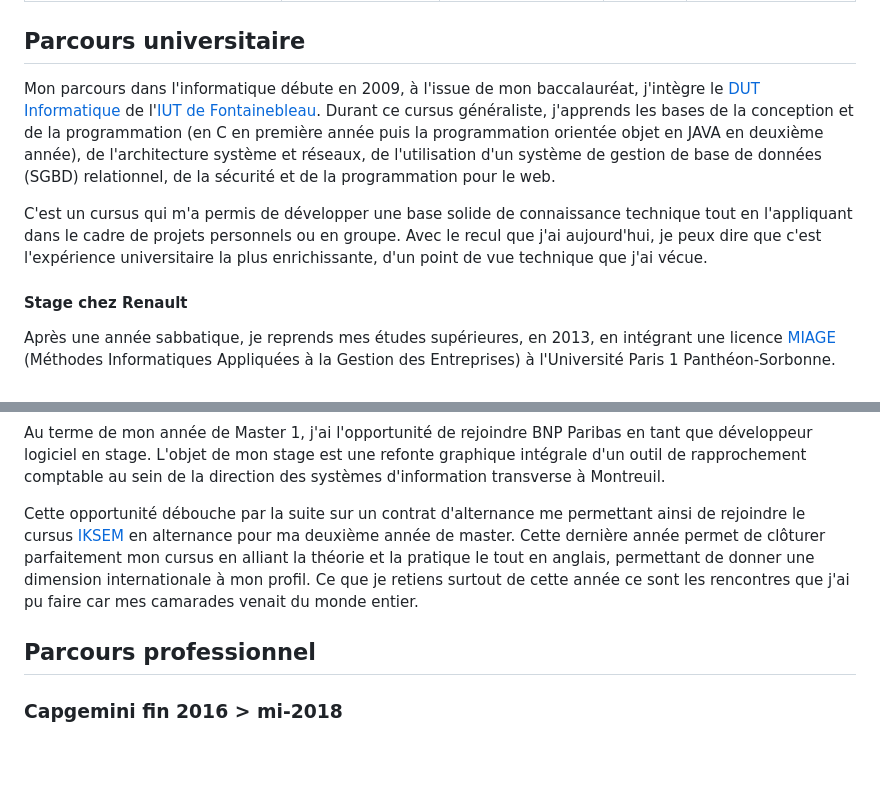
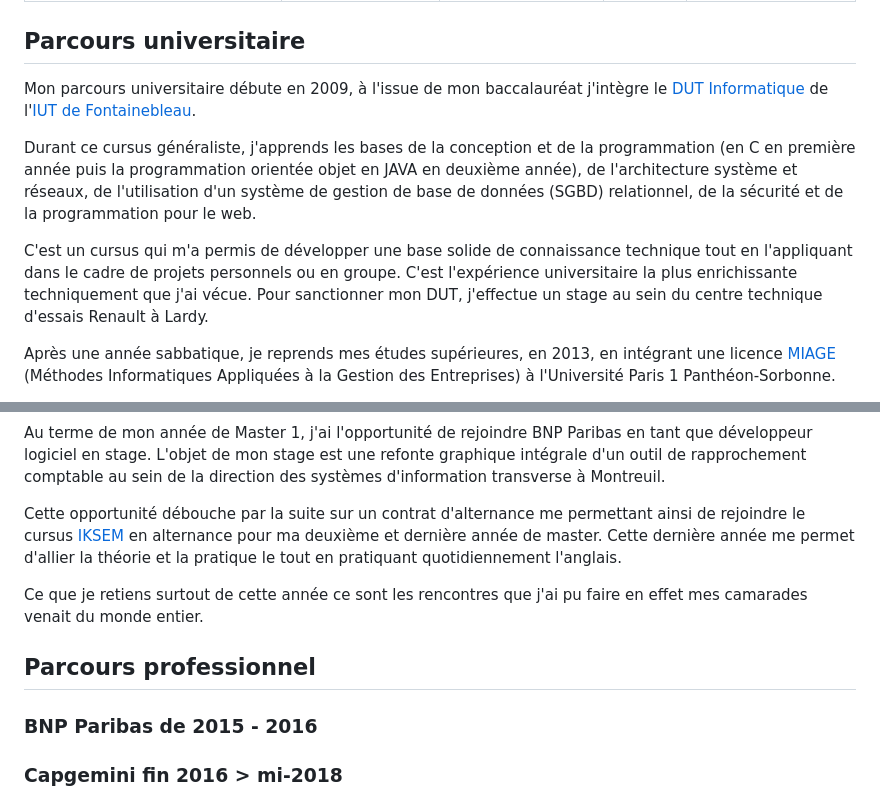
Before and after one commit to NicolasTOISON/Portfolio, a Markdown page: src/pages/a-propos.md, 2 parts joined by grey strips. Drawn GitHub-style; blank space fills up the shorter version.

Commit message:
chore(rebase): rebase working branch from master

```diff
--- a/src/pages/a-propos.md
+++ b/src/pages/a-propos.md
@@ -8,11 +8,11 @@ intro: "Je suis ingénieur logiciel Front-End depuis 2015, j'exerce en freelance
 
 ## Parcours universitaire
 
-Mon parcours dans l'informatique débute en 2009, à l'issue de mon baccalauréat, j'intègre le [DUT Informatique](https://www.iutsf.u-pec.fr/departements/informatique/but-informatique) de l'[IUT de Fontainebleau](https://www.iutsf.u-pec.fr/departements/informatique). Durant ce cursus généraliste, j'apprends les bases de la conception et de la programmation (en C en première année puis la programmation orientée objet en JAVA en deuxième année), de l'architecture système et réseaux, de l'utilisation d'un système de gestion de base de données (SGBD) relationnel, de la sécurité et de la programmation pour le web.
+Mon parcours universitaire débute en 2009, à l'issue de mon baccalauréat j'intègre le [DUT Informatique](https://www.iutsf.u-pec.fr/departements/informatique/but-informatique) de l'[IUT de Fontainebleau](https://www.iutsf.u-pec.fr/departements/informatique).
 
-C'est un cursus qui m'a permis de développer une base solide de connaissance technique tout en l'appliquant dans le cadre de projets personnels ou en groupe. Avec le recul que j'ai aujourd'hui, je peux dire que c'est l'expérience universitaire la plus enrichissante, d'un point de vue technique que j'ai vécue.
+Durant ce cursus généraliste, j'apprends les bases de la conception et de la programmation (en C en première année puis la programmation orientée objet en JAVA en deuxième année), de l'architecture système et réseaux, de l'utilisation d'un système de gestion de base de données (SGBD) relationnel, de la sécurité et de la programmation pour le web.
 
-#### Stage chez Renault
+C'est un cursus qui m'a permis de développer une base solide de connaissance technique tout en l'appliquant dans le cadre de projets personnels ou en groupe. C'est l'expérience universitaire la plus enrichissante techniquement que j'ai vécue. Pour sanctionner mon DUT, j'effectue un stage au sein du centre technique d'essais Renault à Lardy.
 
 Après une année sabbatique, je reprends mes études supérieures, en 2013, en intégrant une licence [MIAGE](https://formations.pantheonsorbonne.fr/fr/catalogue-des-formations/licence-L/licence-mathematiques-et-informatique-appliquees-aux-sciences-humaines-et-sociales-KBTEXDIC/licence-miashs-parcours-miage-informatique-formation-initiale-KBTEZZCR.html) (Méthodes Informatiques Appliquées à la Gestion des Entreprises) à l'Université Paris 1 Panthéon-Sorbonne.
 
@@ -26,9 +26,13 @@ Je poursuis mon parcours MIAGE à l'Université Paris 1 Panthéon-Sorbonne, en s
 
 Au terme de mon année de Master 1, j'ai l'opportunité de rejoindre BNP Paribas en tant que développeur logiciel en stage. L'objet de mon stage est une refonte graphique intégrale d'un outil de rapprochement comptable au sein de la direction des systèmes d'information transverse à Montreuil.
 
-Cette opportunité débouche par la suite sur un contrat d'alternance me permettant ainsi de rejoindre le cursus [IKSEM](https://formations.pantheonsorbonne.fr/fr/catalogue-des-formations/master-M/master-miage-KBUNM1QC/master-parcours-iksem-information-knowledge-systems-engineering-management_formation-initiale-apprenti-et-pro-KBUNM1W5.html) en alternance pour ma deuxième année de master. Cette dernière année permet de clôturer parfaitement mon cursus en alliant la théorie et la pratique le tout en anglais, permettant de donner une dimension internationale à mon profil. Ce que je retiens surtout de cette année ce sont les rencontres que j'ai pu faire car mes camarades venait du monde entier.
+Cette opportunité débouche par la suite sur un contrat d'alternance me permettant ainsi de rejoindre le cursus [IKSEM](https://formations.pantheonsorbonne.fr/fr/catalogue-des-formations/master-M/master-miage-KBUNM1QC/master-parcours-iksem-information-knowledge-systems-engineering-management_formation-initiale-apprenti-et-pro-KBUNM1W5.html) en alternance pour ma deuxième et dernière année de master. Cette dernière année me permet d'allier la théorie et la pratique le tout en pratiquant quotidiennement l'anglais.
+
+Ce que je retiens surtout de cette année ce sont les rencontres que j'ai pu faire en effet mes camarades venait du monde entier.
 
 ## Parcours professionnel
+
+### BNP Paribas de 2015 - 2016
 
 ### Capgemini fin 2016 > mi-2018
 
```
